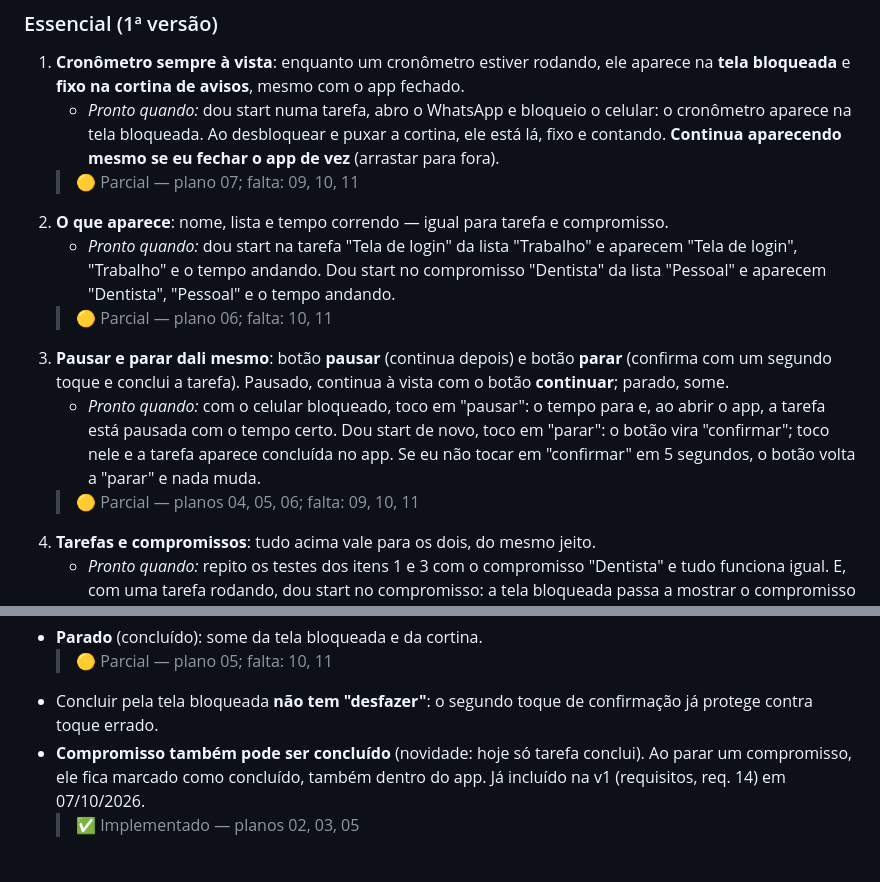
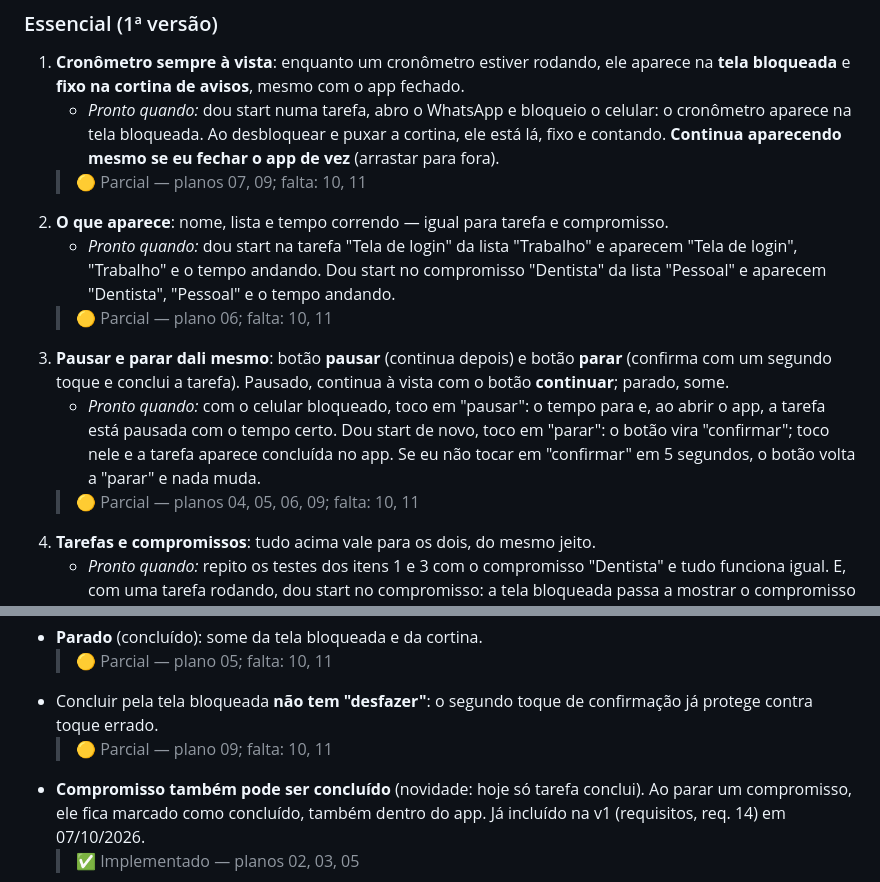
Before and after one commit to leandrorochaadm/meu-tempo-app, a Markdown page: docs/entrevista-tela-bloqueio.md, 2 parts joined by grey strips. Rendered like a GitHub page.

Commit message:
docs(requirements): mark lock screen background entrypoint progress

```diff
--- a/docs/entrevista-tela-bloqueio.md
+++ b/docs/entrevista-tela-bloqueio.md
@@ -43,7 +43,7 @@ tarefa com tempo absurdo (tipo 24 horas para uma tarefa de 30 min).
      celular: o cronômetro aparece na tela bloqueada. Ao desbloquear e puxar a
      cortina, ele está lá, fixo e contando. **Continua aparecendo mesmo se eu
      fechar o app de vez** (arrastar para fora).
-   > 🟡 Parcial — plano 07; falta: 09, 10, 11
+   > 🟡 Parcial — planos 07, 09; falta: 10, 11
 2. **O que aparece**: nome, lista e tempo correndo — igual para tarefa e
    compromisso.
    - _Pronto quando:_ dou start na tarefa "Tela de login" da lista "Trabalho" e
@@ -59,7 +59,7 @@ tarefa com tempo absurdo (tipo 24 horas para uma tarefa de 30 min).
      novo, toco em "parar": o botão vira "confirmar"; toco nele e a tarefa
      aparece concluída no app. Se eu não tocar em "confirmar" em 5 segundos, o
      botão volta a "parar" e nada muda.
-   > 🟡 Parcial — planos 04, 05, 06; falta: 09, 10, 11
+   > 🟡 Parcial — planos 04, 05, 06, 09; falta: 10, 11
 4. **Tarefas e compromissos**: tudo acima vale para os dois, do mesmo jeito.
    - _Pronto quando:_ repito os testes dos itens 1 e 3 com o compromisso
      "Dentista" e tudo funciona igual. E, com uma tarefa rodando, dou start no
@@ -114,6 +114,7 @@ _Ainda não conversado._
   > 🟡 Parcial — plano 05; falta: 10, 11
 - Concluir pela tela bloqueada **não tem "desfazer"**: o segundo toque de
   confirmação já protege contra toque errado.
+  > 🟡 Parcial — plano 09; falta: 10, 11
 - **Compromisso também pode ser concluído** (novidade: hoje só tarefa conclui).
   Ao parar um compromisso, ele fica marcado como concluído, também dentro do
   app. Já incluído na v1 (requisitos, req. 14) em 07/10/2026.
```
